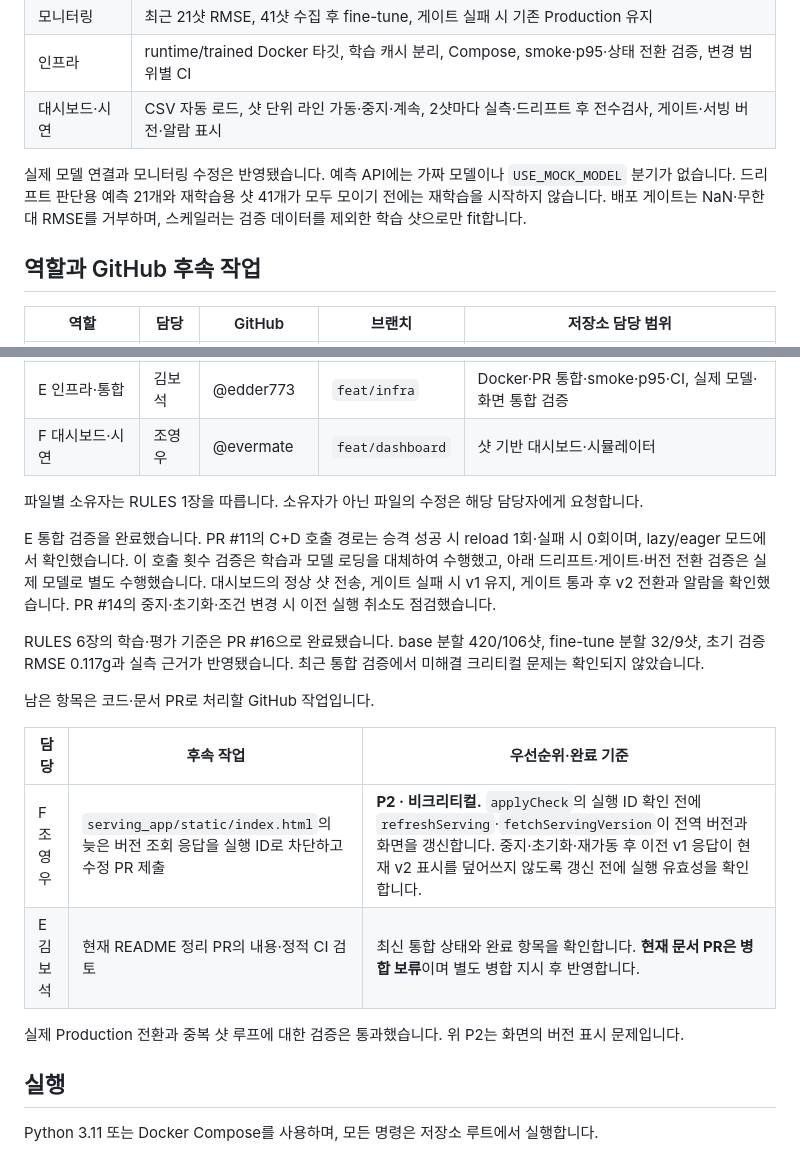
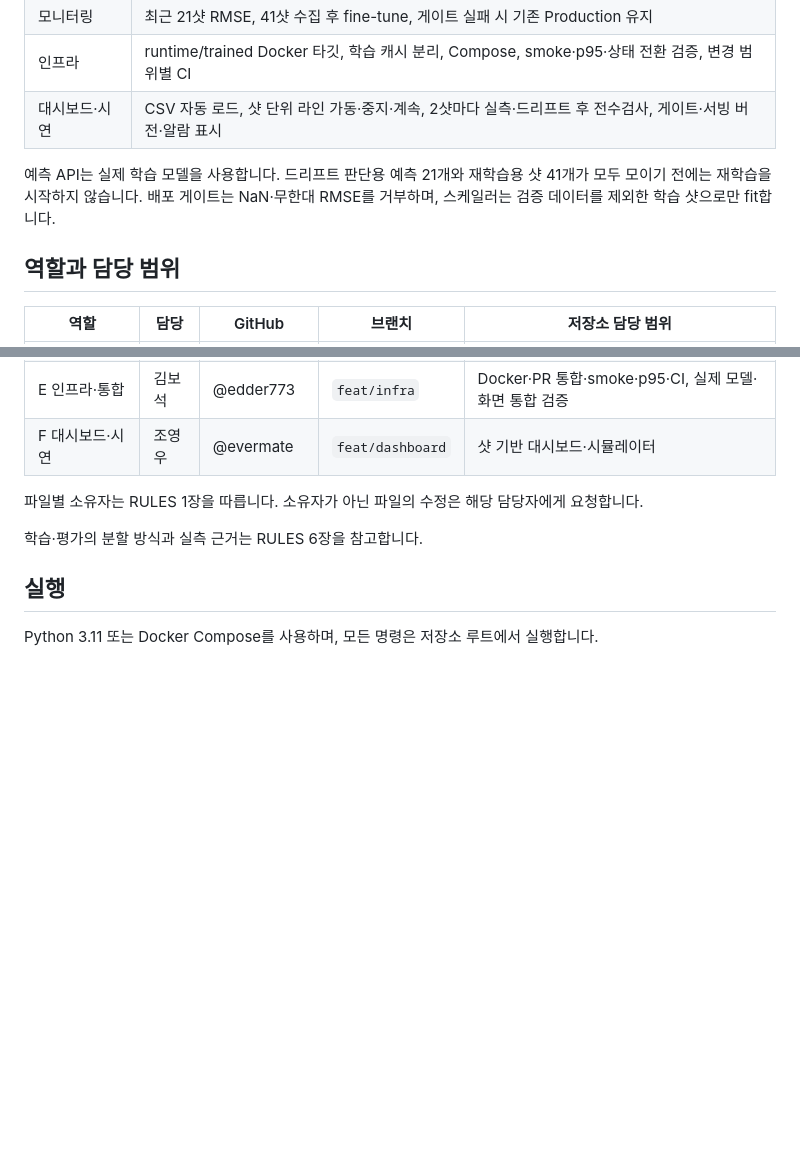
Before and after one commit to edder773/moldweight, a Markdown page: README.md, 2 parts joined by grey strips. Rendered like a GitHub page; blank space fills up the shorter version.

Commit message:
docs: keep README focused on project usage and verification

```diff
--- a/README.md
+++ b/README.md
@@ -15,9 +15,9 @@
 | 인프라 | runtime/trained Docker 타깃, 학습 캐시 분리, Compose, smoke·p95·상태 전환 검증, 변경 범위별 CI |
 | 대시보드·시연 | CSV 자동 로드, 샷 단위 라인 가동·중지·계속, 2샷마다 실측·드리프트 후 전수검사, 게이트·서빙 버전·알람 표시 |
 
-실제 모델 연결과 모니터링 수정은 반영됐습니다. 예측 API에는 가짜 모델이나 `USE_MOCK_MODEL` 분기가 없습니다. 드리프트 판단용 예측 21개와 재학습용 샷 41개가 모두 모이기 전에는 재학습을 시작하지 않습니다. 배포 게이트는 NaN·무한대 RMSE를 거부하며, 스케일러는 검증 데이터를 제외한 학습 샷으로만 fit합니다.
+예측 API는 실제 학습 모델을 사용합니다. 드리프트 판단용 예측 21개와 재학습용 샷 41개가 모두 모이기 전에는 재학습을 시작하지 않습니다. 배포 게이트는 NaN·무한대 RMSE를 거부하며, 스케일러는 검증 데이터를 제외한 학습 샷으로만 fit합니다.
 
-## 역할과 GitHub 후속 작업
+## 역할과 담당 범위
 
 | 역할 | 담당 | GitHub | 브랜치 | 저장소 담당 범위 |
 |---|---|---|---|---|
@@ -30,18 +30,7 @@
 
 파일별 소유자는 RULES 1장을 따릅니다. 소유자가 아닌 파일의 수정은 해당 담당자에게 요청합니다.
 
-E 통합 검증을 완료했습니다. PR #11의 C+D 호출 경로는 승격 성공 시 reload 1회·실패 시 0회이며, lazy/eager 모드에서 확인했습니다. 이 호출 횟수 검증은 학습과 모델 로딩을 대체하여 수행했고, 아래 드리프트·게이트·버전 전환 검증은 실제 모델로 별도 수행했습니다. 대시보드의 정상 샷 전송, 게이트 실패 시 v1 유지, 게이트 통과 후 v2 전환과 알람을 확인했습니다. PR #14의 중지·초기화·조건 변경 시 이전 실행 취소도 점검했습니다.
-
-RULES 6장의 학습·평가 기준은 PR #16으로 완료됐습니다. base 분할 420/106샷, fine-tune 분할 32/9샷, 초기 검증 RMSE 0.117g과 실측 근거가 반영됐습니다. 최근 통합 검증에서 미해결 크리티컬 문제는 확인되지 않았습니다.
-
-남은 항목은 코드·문서 PR로 처리할 GitHub 작업입니다.
-
-| 담당 | 후속 작업 | 우선순위·완료 기준 |
-|---|---|---|
-| F 조영우 | `serving_app/static/index.html`의 늦은 버전 조회 응답을 실행 ID로 차단하고 수정 PR 제출 | **P2 · 비크리티컬.** `applyCheck`의 실행 ID 확인 전에 `refreshServing`·`fetchServingVersion`이 전역 버전과 화면을 갱신합니다. 중지·초기화·재가동 후 이전 v1 응답이 현재 v2 표시를 덮어쓰지 않도록 갱신 전에 실행 유효성을 확인합니다. |
-| E 김보석 | 현재 README 정리 PR의 내용·정적 CI 검토 | 최신 통합 상태와 완료 항목을 확인합니다. **현재 문서 PR은 병합 보류**이며 별도 병합 지시 후 반영합니다. |
-
-실제 Production 전환과 중복 샷 루프에 대한 검증은 통과했습니다. 위 P2는 화면의 버전 표시 문제입니다.
+학습·평가의 분할 방식과 실측 근거는 RULES 6장을 참고합니다.
 
 ## 실행
 
```
